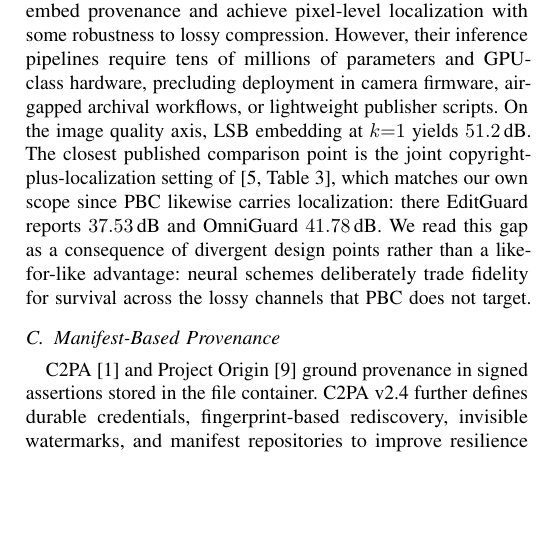
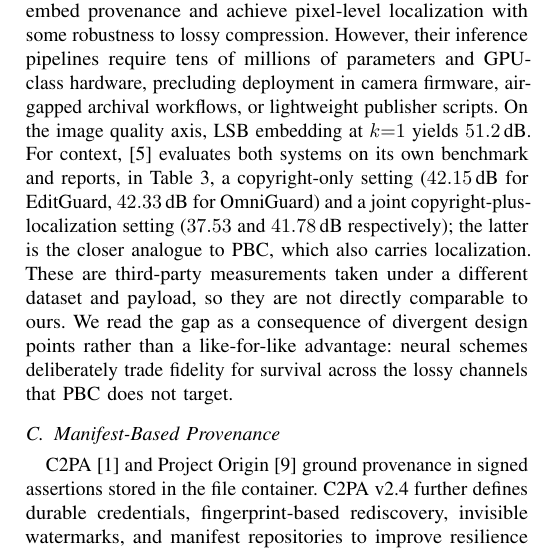
Before and after one commit to flegare/pixel-block-chain, a LaTeX paper (paper/PBC_ICIP2026_CameraReady.tex): part of one column of page 2 of 6, cut so that both start at the same text, the shorter picture padded with empty space. Compiled offline with pdfLaTeX.

Commit message:
paper: my own correction had introduced a false attribution — fixed
A four-vendor panel reviewed the previous commit. Three of the four caught the
same thing independently, and it was mine, not the original author's.

WHAT I GOT WRONG. My corrected sentence read "there EditGuard reports 37.53 dB
and OmniGuard 41.78 dB". EditGuard reports no such thing: 37.53 dB is
OmniGuard's measurement OF EditGuard, on OmniGuard's own benchmark. Attributing
a competitor's measurement to the measured party is the same class of error as
the one being repaired — a number attached to the wrong name — and it would
have been quotable against the paper by the EditGuard authors.

Three further points, all raised by more than one reviewer:

  - CHERRY-PICKING. Citing only the joint copyright-plus-localization rows uses
    the configuration where both competitors score lowest. The defence costs
    nothing: 51.2 dB also exceeds the copyright-only figures (42.15, 42.33).
    Both settings are now cited, which removes the suspicion entirely instead
    of arguing against it.

  - THE ROW WAS NOT NAMED. \cite[Table~3] left a reader landing on 42.33 first
    and concluding the paper had erred. Both settings are now spelled out.

  - COMPARABILITY WAS IMPLIED. The figures come from a different dataset and a
    different payload. The sentence now says so before the caveat about
    divergent design points, rather than leaving the reader to infer it.

Also checked, from the same review: the He et al. DOI is not in the .tex at
all, so the underscore-becomes-subscript risk one reviewer flagged does not
apply here.

Verified: recompiles clean (0 errors, 6 pages) and the rendered PDF was re-read
— all four figures present, "EditGuard reports" gone. Tracked PDF regenerated.

Standing caveat the panel was unanimous on, and which I will not paper over:
none of the four could open the sources. The internal check that 41.78 − 37.53
= 4.25 matches OmniGuard's own stated gap is real corroboration that the two
values form a pair, but it proves nothing about the page number, the table
number, or which rows carry the † marker. Those still need one human reading of
the source PDF.

```diff
--- a/paper/PBC_ICIP2026_CameraReady.tex
+++ b/paper/PBC_ICIP2026_CameraReady.tex
@@ -152,7 +152,7 @@ encoder-decoder networks to embed provenance and achieve pixel-level
 localization with some robustness to lossy compression. However, their
 inference pipelines require tens of millions of parameters and GPU-class
 hardware, precluding deployment in camera firmware, air-gapped archival
-workflows, or lightweight publisher scripts. On the image quality axis, LSB embedding at $k{=}1$ yields $51.2$\,dB. The closest published comparison point is the joint copyright-plus-localization setting of~\cite[Table~3]{omniguard}, which matches our own scope since PBC likewise carries localization: there EditGuard reports $37.53$\,dB and OmniGuard $41.78$\,dB. We read this gap as a consequence of divergent design points rather than a like-for-like advantage: neural schemes deliberately trade fidelity for survival across the lossy channels that PBC does not target.
+workflows, or lightweight publisher scripts. On the image quality axis, LSB embedding at $k{=}1$ yields $51.2$\,dB. For context, \cite{omniguard} evaluates both systems on its own benchmark and reports, in Table~3, a copyright-only setting ($42.15$\,dB for EditGuard, $42.33$\,dB for OmniGuard) and a joint copyright-plus-localization setting ($37.53$ and $41.78$\,dB respectively); the latter is the closer analogue to PBC, which also carries localization. These are third-party measurements taken under a different dataset and payload, so they are not directly comparable to ours. We read the gap as a consequence of divergent design points rather than a like-for-like advantage: neural schemes deliberately trade fidelity for survival across the lossy channels that PBC does not target.
 
 \subsection{Manifest-Based Provenance}
 
```
Also changed, not shown: paper/PBC_ICIP2026_CameraReady.pdf.
